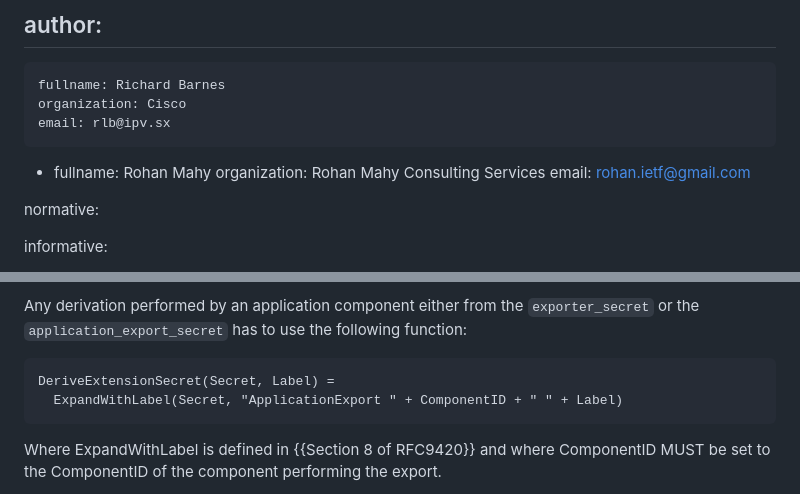
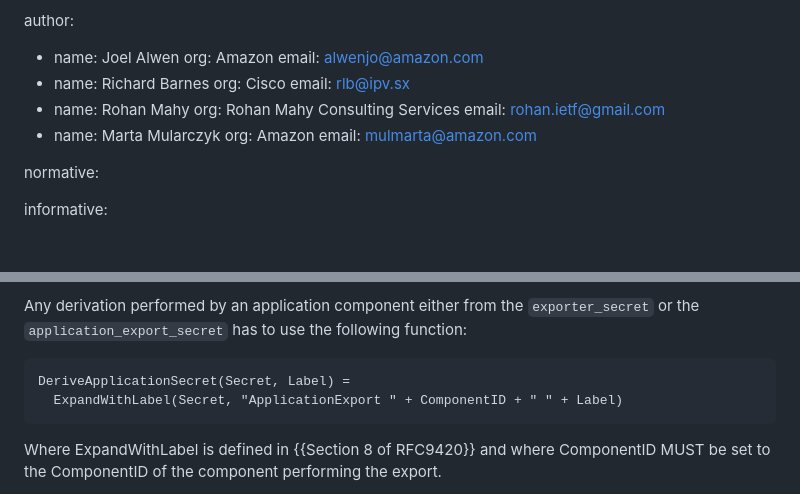
Before and after one commit to bifurcation/mls-appsync, a Markdown page: draft-barnes-mls-appsync.md, 2 parts joined by grey strips. Drawn GitHub-style; blank space fills up the shorter version.

Commit message:
Update authors

```diff
--- a/draft-barnes-mls-appsync.md
+++ b/draft-barnes-mls-appsync.md
@@ -23,14 +23,18 @@ venue:
   latest: "https://bifurcation.github.io/mls-appsync/draft-barnes-mls-appsync.html"
 
 author:
- -
-    fullname: Richard Barnes
-    organization: Cisco
-    email: rlb@ipv.sx
- -
-    fullname: Rohan Mahy
-    organization: Rohan Mahy Consulting Services
-    email: rohan.ietf@gmail.com
+ - name: Joel Alwen
+   org:  Amazon
+   email:  alwenjo@amazon.com
+ - name: Richard Barnes
+   org: Cisco
+   email: rlb@ipv.sx
+ - name: Rohan Mahy
+   org:  Rohan Mahy Consulting Services
+   email:  rohan.ietf@gmail.com
+ - name: Marta Mularczyk
+   org:  Amazon
+   email:  mulmarta@amazon.com
 
 normative:
 
@@ -349,7 +353,7 @@ Any derivation performed by an application component either from the
 function:
 
 ~~~ tls
-DeriveExtensionSecret(Secret, Label) =
+DeriveApplicationSecret(Secret, Label) =
   ExpandWithLabel(Secret, "ApplicationExport " + ComponentID + " " + Label)
 ~~~
 
```
